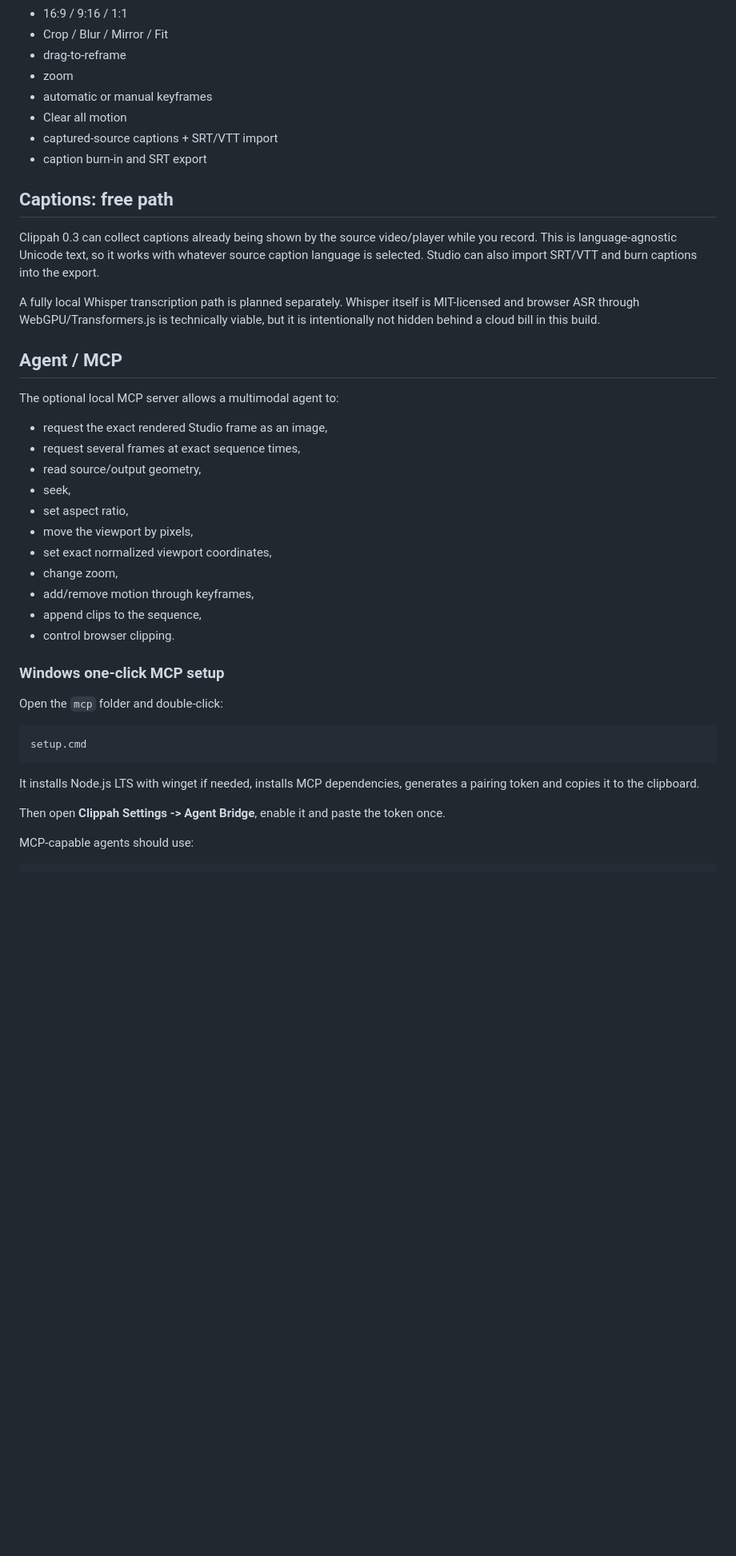
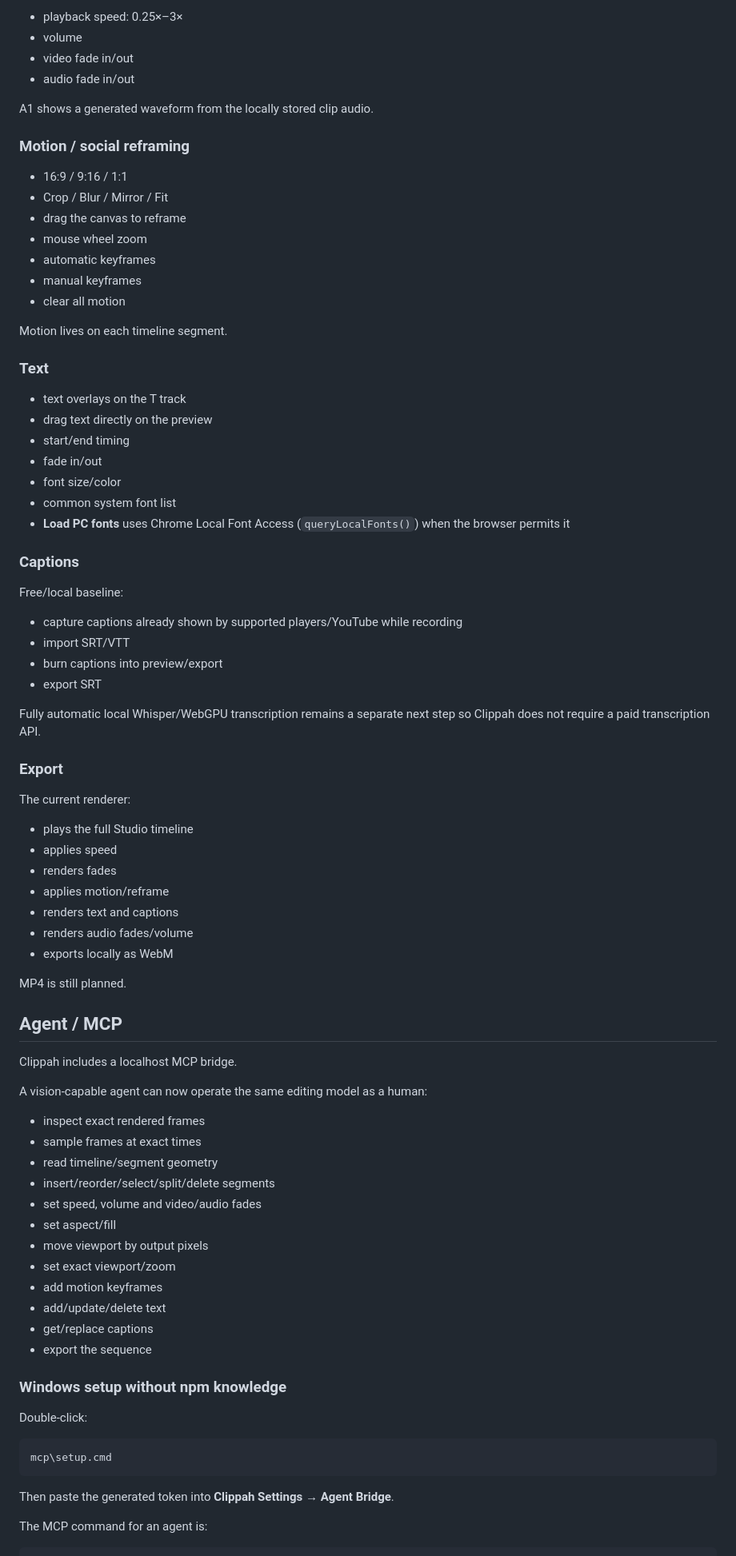
Before and after one commit to SirPaul-code/Clippah, a Markdown page: README.md, the part around one of its changes. Shown at 80% size. GitHub-like rendering; blank space fills up the shorter version.

Commit message:
Document Clippah v0.4 NLE workflow

````diff
--- a/README.md
+++ b/README.md
@@ -45,46 +79,86 @@ For a YouTube tab, press **Ctrl+Shift+K** once (Cmd+Shift+K on macOS) or click t
+- playback speed: 0.25×–3×
+- volume
+- video fade in/out
+- audio fade in/out
+
+A1 shows a generated waveform from the locally stored clip audio.
+
+### Motion / social reframing
+
 - 16:9 / 9:16 / 1:1
 - Crop / Blur / Mirror / Fit
-- drag-to-reframe
-- zoom
-- automatic or manual keyframes
-- Clear all motion
-- captured-source captions + SRT/VTT import
-- caption burn-in and SRT export
+- drag the canvas to reframe
+- mouse wheel zoom
+- automatic keyframes
+- manual keyframes
+- clear all motion
 
-## Captions: free path
+Motion lives on each timeline segment.
 
-Clippah 0.3 can collect captions already being shown by the source video/player while you record. This is language-agnostic Unicode text, so it works with whatever source caption language is selected. Studio can also import SRT/VTT and burn captions into the export.
+### Text
 
-A fully local Whisper transcription path is planned separately. Whisper itself is MIT-licensed and browser ASR through WebGPU/Transformers.js is technically viable, but it is intentionally not hidden behind a cloud bill in this build.
+- text overlays on the T track
+- drag text directly on the preview
+- start/end timing
+- fade in/out
+- font size/color
+- common system font list
+- **Load PC fonts** uses Chrome Local Font Access (`queryLocalFonts()`) when the browser permits it
+
+### Captions
+
+Free/local baseline:
+
+- capture captions already shown by supported players/YouTube while recording
+- import SRT/VTT
+- burn captions into preview/export
+- export SRT
+
+Fully automatic local Whisper/WebGPU transcription remains a separate next step so Clippah does not require a paid transcription API.
+
+### Export
+
+The current renderer:
+
+- plays the full Studio timeline
+- applies speed
+- renders fades
+- applies motion/reframe
+- renders text and captions
+- renders audio fades/volume
+- exports locally as WebM
+
+MP4 is still planned.
 
 ## Agent / MCP
 
-The optional local MCP server allows a multimodal agent to:
+Clippah includes a localhost MCP bridge.
 
-- request the exact rendered Studio frame as an image,
-- request several frames at exact sequence times,
-- read source/output geometry,
-- seek,
-- set aspect ratio,
-- move the viewport by pixels,
-- set exact normalized viewport coordinates,
-- change zoom,
-- add/remove motion through keyframes,
-- append clips to the sequence,
-- control browser clipping.
+A vision-capable agent can now operate the same editing model as a human:
 
-### Windows one-click MCP setup
+- inspect exact rendered frames
+- sample frames at exact times
+- read timeline/segment geometry
+- insert/reorder/select/split/delete segments
+- set speed, volume and video/audio fades
+- set aspect/fill
+- move viewport by output pixels
+- set exact viewport/zoom
+- add motion keyframes
+- add/update/delete text
+- get/replace captions
+- export the sequence
 
-Open the `mcp` folder and double-click:
+### Windows setup without npm knowledge
+
+Double-click:
 
 ```text
-setup.cmd
+mcp\setup.cmd
 ```
 
-It installs Node.js LTS with winget if needed, installs MCP dependencies, generates a pairing token and copies it to the clipboard.
+Then paste the generated token into **Clippah Settings → Agent Bridge**.
 
-Then open **Clippah Settings -> Agent Bridge**, enable it and paste the token once.
-
-MCP-capable agents should use:
+The MCP command for an agent is:
 
 ```text
````
Also changed, not shown: other parts of README.md (+79 -46 lines).
